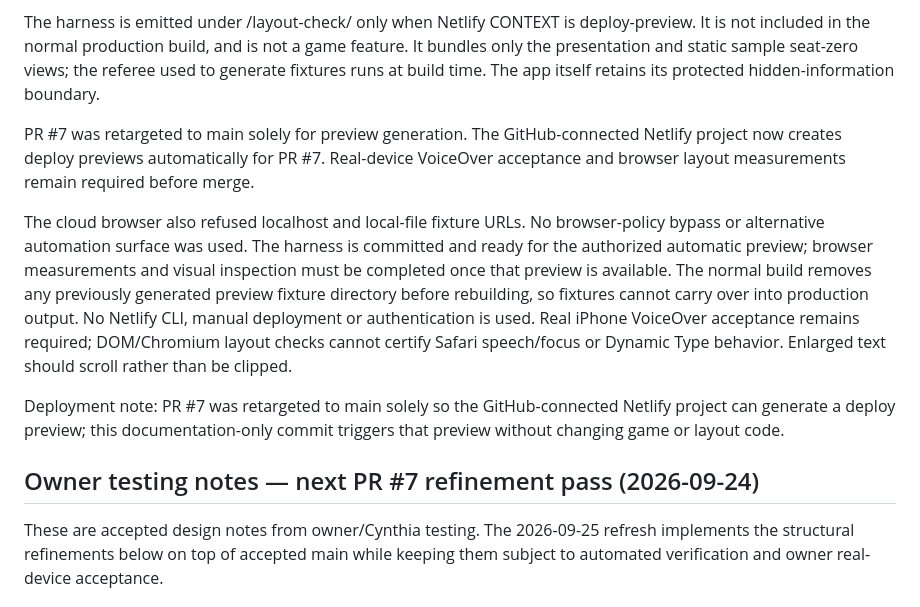
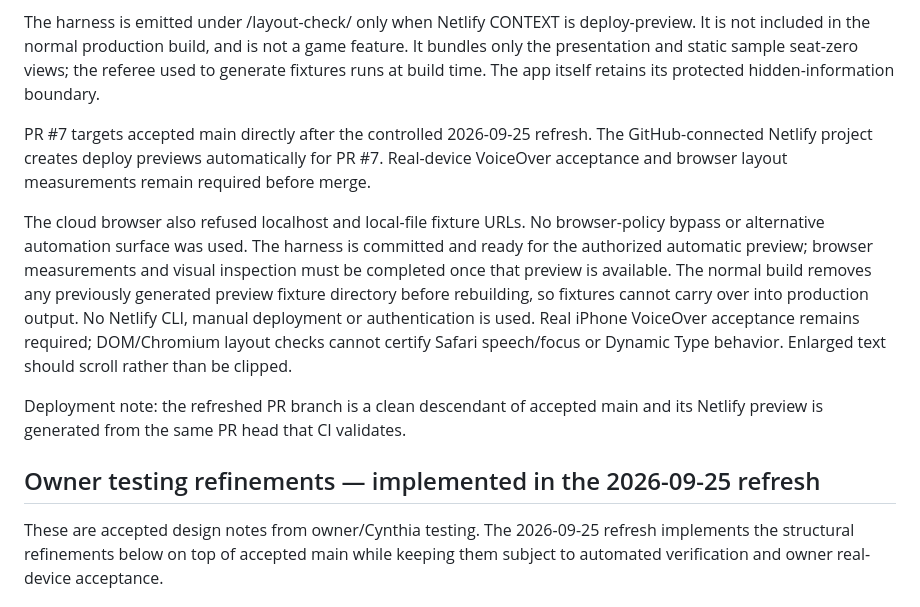
Before and after one commit to BlindAnatomist/spiel-ein-spiel, a Markdown page: docs/MOBILE_TABLE_LAYOUT.md, the part around one of its changes. Drawn GitHub-style.

```diff
--- a/docs/MOBILE_TABLE_LAYOUT.md
+++ b/docs/MOBILE_TABLE_LAYOUT.md
@@ -29,13 +29,13 @@ scripts/mobile-layout-fixtures.ts creates an independent browser regression page
 
 The harness is emitted under /layout-check/ only when Netlify CONTEXT is deploy-preview. It is not included in the normal production build, and is not a game feature. It bundles only the presentation and static sample seat-zero views; the referee used to generate fixtures runs at build time. The app itself retains its protected hidden-information boundary.
 
-PR #7 was retargeted to main solely for preview generation. The GitHub-connected Netlify project now creates deploy previews automatically for PR #7. Real-device VoiceOver acceptance and browser layout measurements remain required before merge.
+PR #7 targets accepted main directly after the controlled 2026-09-25 refresh. The GitHub-connected Netlify project creates deploy previews automatically for PR #7. Real-device VoiceOver acceptance and browser layout measurements remain required before merge.
 
 The cloud browser also refused localhost and local-file fixture URLs. No browser-policy bypass or alternative automation surface was used. The harness is committed and ready for the authorized automatic preview; browser measurements and visual inspection must be completed once that preview is available. The normal build removes any previously generated preview fixture directory before rebuilding, so fixtures cannot carry over into production output. No Netlify CLI, manual deployment or authentication is used. Real iPhone VoiceOver acceptance remains required; DOM/Chromium layout checks cannot certify Safari speech/focus or Dynamic Type behavior. Enlarged text should scroll rather than be clipped.
 
-Deployment note: PR #7 was retargeted to main solely so the GitHub-connected Netlify project can generate a deploy preview; this documentation-only commit triggers that preview without changing game or layout code.
+Deployment note: the refreshed PR branch is a clean descendant of accepted main and its Netlify preview is generated from the same PR head that CI validates.
 
-## Owner testing notes — next PR #7 refinement pass (2026-09-24)
+## Owner testing refinements — implemented in the 2026-09-25 refresh
 
 These are accepted design notes from owner/Cynthia testing. The 2026-09-25 refresh implements the structural refinements below on top of accepted main while keeping them subject to automated verification and owner real-device acceptance.
 
```
Also changed, not shown: other parts of docs/MOBILE_TABLE_LAYOUT.md (+13 -8 lines).
